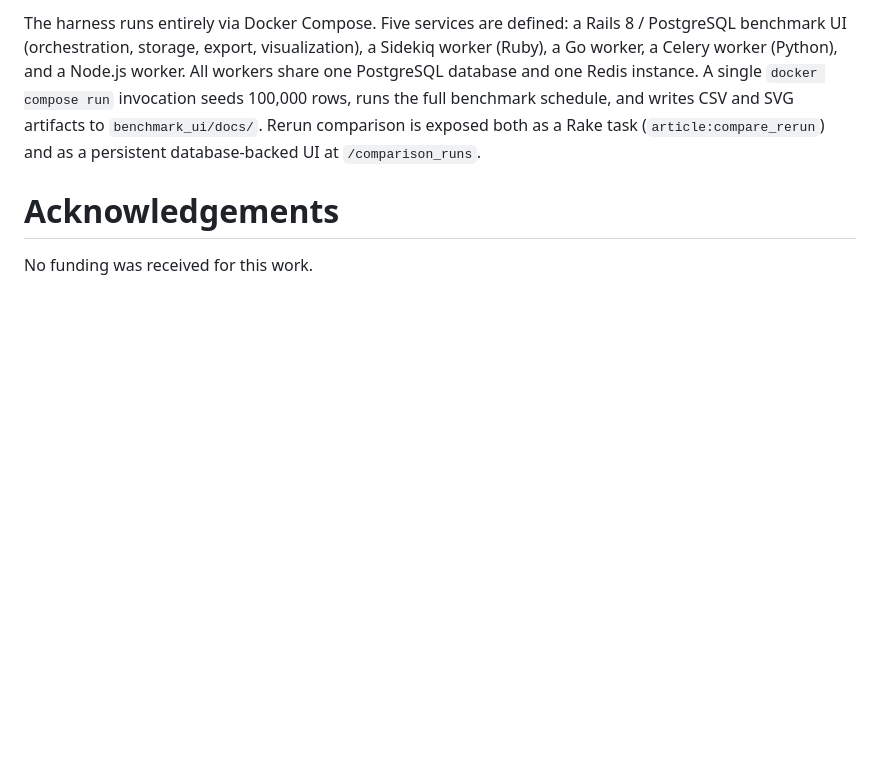
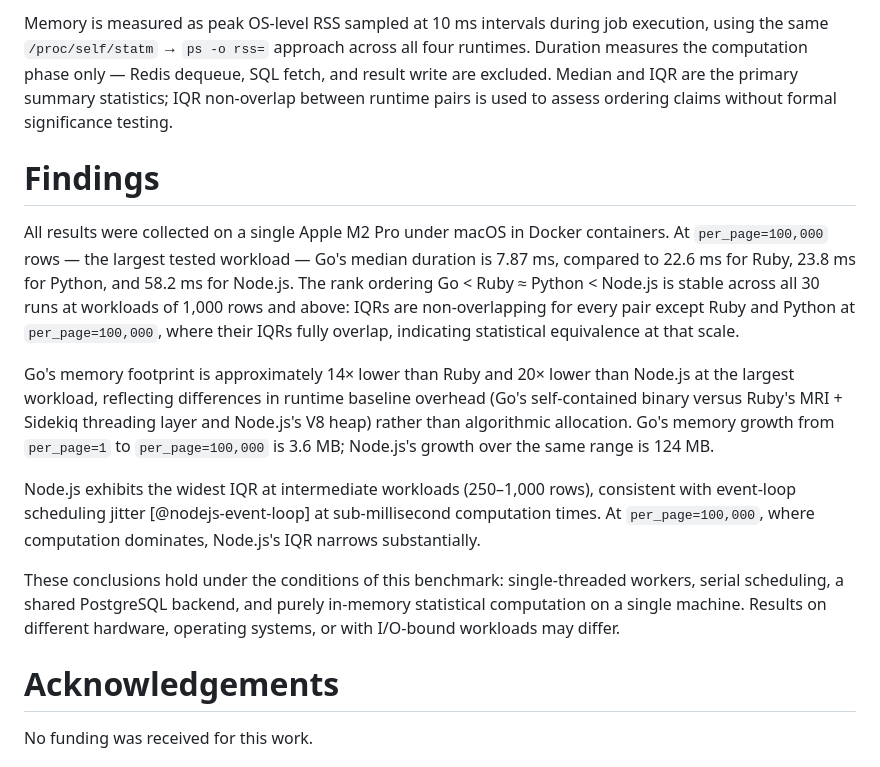
Before and after one commit to a11ejandro/language-performance-benchmark-harness, a Markdown page: paper.md, the part around one of its changes. GitHub-like rendering; blank space fills up the shorter version.

```diff
--- a/paper.md
+++ b/paper.md
@@ -44,5 +46,15 @@ At `per_page=100,000` rows — the largest tested workload — Go's median durat
 
-The harness runs entirely via Docker Compose. Five services are defined: a Rails 8 / PostgreSQL benchmark UI (orchestration, storage, export, visualization), a Sidekiq worker (Ruby), a Go worker, a Celery worker (Python), and a Node.js worker. All workers share one PostgreSQL database and one Redis instance. A single `docker compose run` invocation seeds 100,000 rows, runs the full benchmark schedule, and writes CSV and SVG artifacts to `benchmark_ui/docs/`. Rerun comparison is exposed both as a Rake task (`article:compare_rerun`) and as a persistent database-backed UI at `/comparison_runs`.
+Memory is measured as peak OS-level RSS sampled at 10 ms intervals during job execution, using the same `/proc/self/statm` → `ps -o rss=` approach across all four runtimes. Duration measures the computation phase only — Redis dequeue, SQL fetch, and result write are excluded. Median and IQR are the primary summary statistics; IQR non-overlap between runtime pairs is used to assess ordering claims without formal significance testing.
+
+# Findings
+
+All results were collected on a single Apple M2 Pro under macOS in Docker containers. At `per_page=100,000` rows — the largest tested workload — Go's median duration is 7.87 ms, compared to 22.6 ms for Ruby, 23.8 ms for Python, and 58.2 ms for Node.js. The rank ordering Go < Ruby ≈ Python < Node.js is stable across all 30 runs at workloads of 1,000 rows and above: IQRs are non-overlapping for every pair except Ruby and Python at `per_page=100,000`, where their IQRs fully overlap, indicating statistical equivalence at that scale.
+
+Go's memory footprint is approximately 14× lower than Ruby and 20× lower than Node.js at the largest workload, reflecting differences in runtime baseline overhead (Go's self-contained binary versus Ruby's MRI + Sidekiq threading layer and Node.js's V8 heap) rather than algorithmic allocation. Go's memory growth from `per_page=1` to `per_page=100,000` is 3.6 MB; Node.js's growth over the same range is 124 MB.
+
+Node.js exhibits the widest IQR at intermediate workloads (250–1,000 rows), consistent with event-loop scheduling jitter [@nodejs-event-loop] at sub-millisecond computation times. At `per_page=100,000`, where computation dominates, Node.js's IQR narrows substantially.
+
+These conclusions hold under the conditions of this benchmark: single-threaded workers, serial scheduling, a shared PostgreSQL backend, and purely in-memory statistical computation on a single machine. Results on different hardware, operating systems, or with I/O-bound workloads may differ.
 
 # Acknowledgements
 
```
Also changed, not shown: other parts of paper.md (+13 -11 lines), benchmark_ui/docs/article.md (+32 -14 lines).
